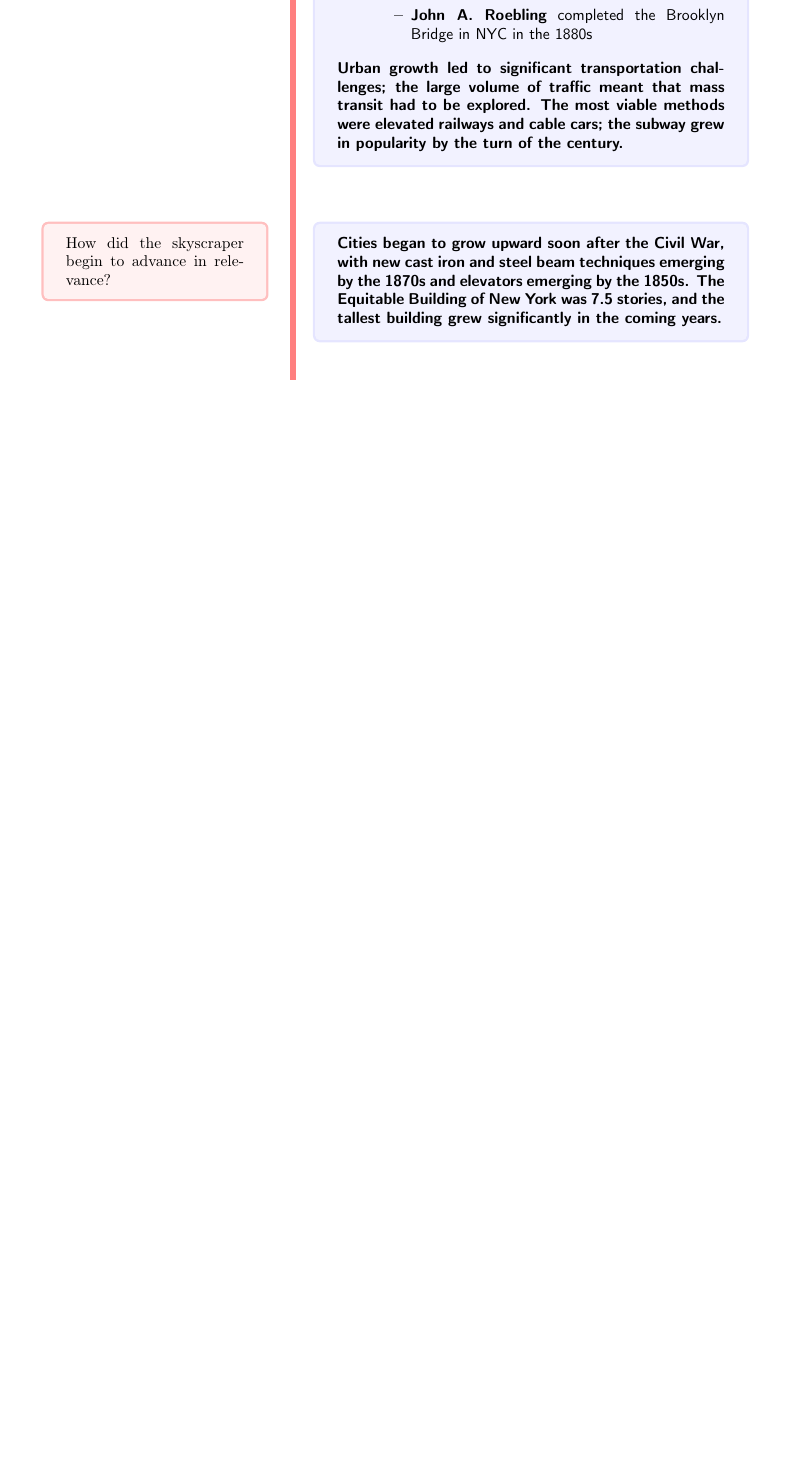
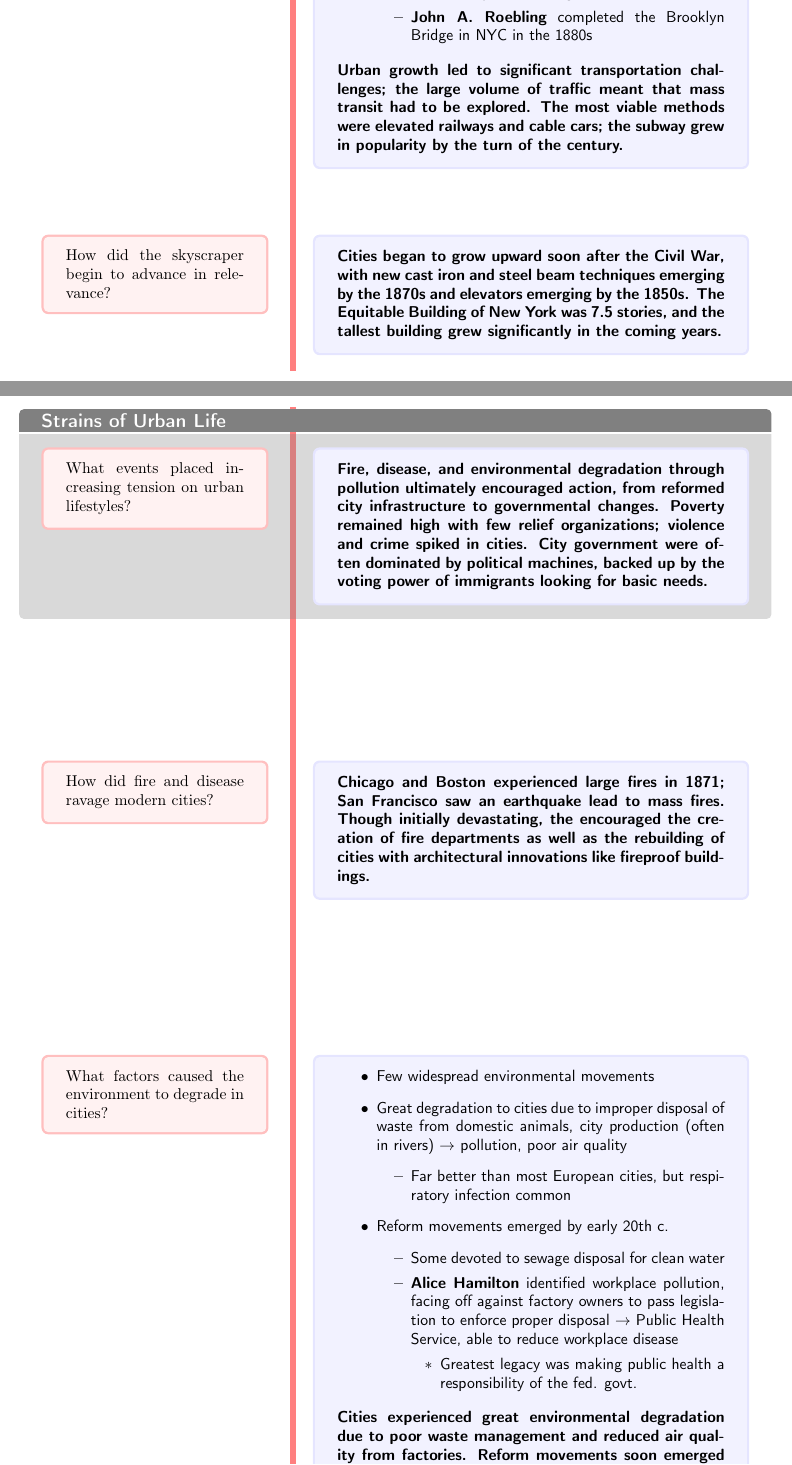
Before and after one commit to FinnitoProductions/APUSH, a LaTeX document (readingnotes/unit5/chapter18-readingnotes.tex): part of page 7 of 7 before the commit and two parts of pages 7 and 8 of 10 after it, the two joined at a grey line, cut so that both start at the same text, the shorter picture padded with empty space. Compiled offline with pdfLaTeX.

Commit message:
Complete chapter 18, section 3

```diff
--- a/readingnotes/unit5/chapter18-readingnotes.tex
+++ b/readingnotes/unit5/chapter18-readingnotes.tex
@@ -128,4 +128,21 @@
         \textbf{Urban growth led to significant transportation challenges; the large volume of traffic meant that mass transit had to be explored. The most viable methods were elevated railways and cable cars; the subway grew in popularity by the turn of the century.}}
         \cornell{How did the skyscraper begin to advance in relevance?}{
             \textbf{Cities began to grow upward soon after the Civil War, with new cast iron and steel beam techniques emerging by the 1870s and elevators emerging by the 1850s. The Equitable Building of New York was 7.5 stories, and the tallest building grew significantly in the coming years.}}
-
+            \cornell[Strains of Urban Life]{What events placed increasing tension on urban lifestyles?}{\textbf{Fire, disease, and environmental degradation through pollution ultimately encouraged action, from reformed city infrastructure to governmental changes. Poverty remained high with few relief organizations; violence and crime spiked in cities. City government were often dominated by political machines, backed up by the voting power of immigrants looking for basic needs.}}
+            \cornell{How did fire and disease ravage modern cities?}{\textbf{Chicago and Boston experienced large fires in 1871; San Francisco saw an earthquake lead to mass fires. Though initially devastating, the encouraged the creation of fire departments as well as the rebuilding of cities with architectural innovations like fireproof buildings.}}
+            \cornell{What factors caused the environment to degrade in cities?}{\begin{itemize}
+                \item Few widespread environmental movements
+                \item Great degradation to cities due to improper disposal of waste from domestic animals, city production (often in rivers) $\to$ pollution, poor air quality
+                \begin{itemize}
+                    \item Far better than most European cities, but respiratory infection common
+                \end{itemize}
+                \item Reform movements emerged by early 20th c.
+                \begin{itemize}
+                    \item Some devoted to sewage disposal for clean water
+                    \item \textbf{Alice Hamilton} identified workplace pollution, facing off against factory owners to pass legislation to enforce proper disposal $\to$ Public Health Service, able to reduce workplace disease
+                    \begin{itemize}
+                        \item Greatest legacy was making public health a responsibility of the fed. govt.
+                    \end{itemize}
+                \end{itemize}
+            \end{itemize}
+            \textbf{Cities experienced great environmental degradation due to poor waste management and reduced air quality from factories. Reform movements soon emerged to focus on workplace pollution, with Alice Hamilton forming the Public Health Service, making health a federal responsibility.}}
@@ -131,0 +155,8 @@
+            \cornell{How did cities spur a growth of crime?}{\begin{itemize}
+                \item Most crime small: pickpocketing, artists, thieves; some more dangerous w/ high murder rate (but less than nonurban regions of South w/ lynching, instable western villages); immigrants often blamed
+                \item Violence/crime $\to$ police forces from informal, private to professionalized, public; worked with attorneys but often $\to$ corruption, favoring whites and the wealthy
+                \begin{itemize}
+                    \item Middle classes formed national guard groups to complement police work
+                \end{itemize}
+            \end{itemize}
+            \textbf{Although most urban crime was minor, notably pickpocketing, the murder rate rose significantly; immigrants were often blamed. Police forces became far more formal and public with the rise of crime, but corruption was rampant.}}
```
Also changed, not shown: readingnotes/unit5/chapter18-readingnotes.pdf, readingnotes/unit5/chapter18-readingnotes.tex (24 more changed lines).
